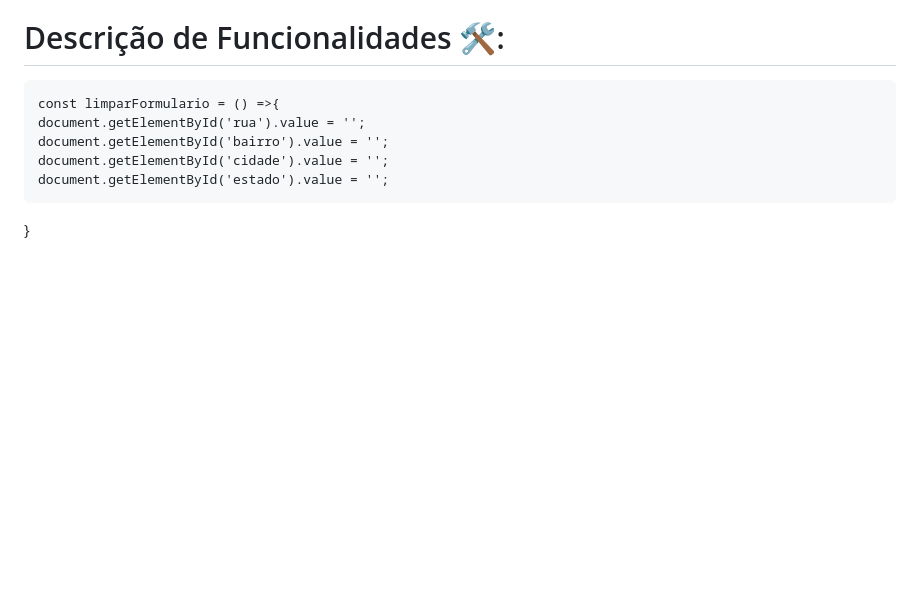
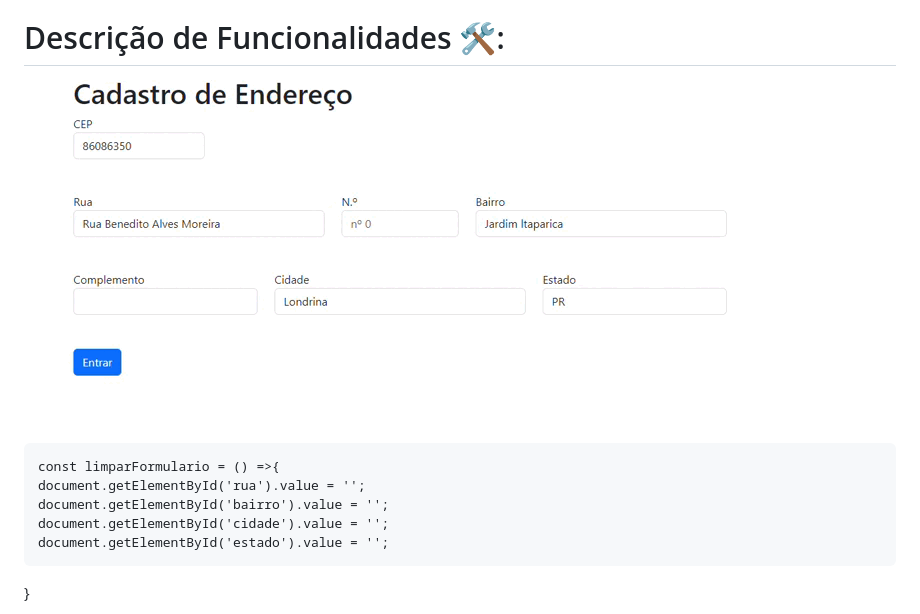
Before and after one commit to laylabtrice/form-CadEndereco, a Markdown page: README.md, the part around the change. GitHub-like rendering; pictures changed too: img/gif1.gif (added); blank space fills up the shorter version.

Commit message:
dps arrumo

```diff
--- a/README.md
+++ b/README.md
@@ -23,6 +23,8 @@ Com base no CEP escrito, o formuário automáticamente encontra o nome do bairro
 * hasOwnProperty - Método de Object instâncias retorna um booleano indicando se este objeto possui a propriedade especificada como propriedade própria (em vez de herdá-la). ° Booleano - é um tipo de dado que representa apenas dois estados, verdadeiro ou falso.
 
 # Descrição de Funcionalidades 🛠️:
+
+![Funcionalidade 1](img/gif1.gif)
 
     const limparFormulario = () =>{
     document.getElementById('rua').value = '';
```
Also changed, not shown: img/gif2.gif (added), img/ultimogif.gif (added).
